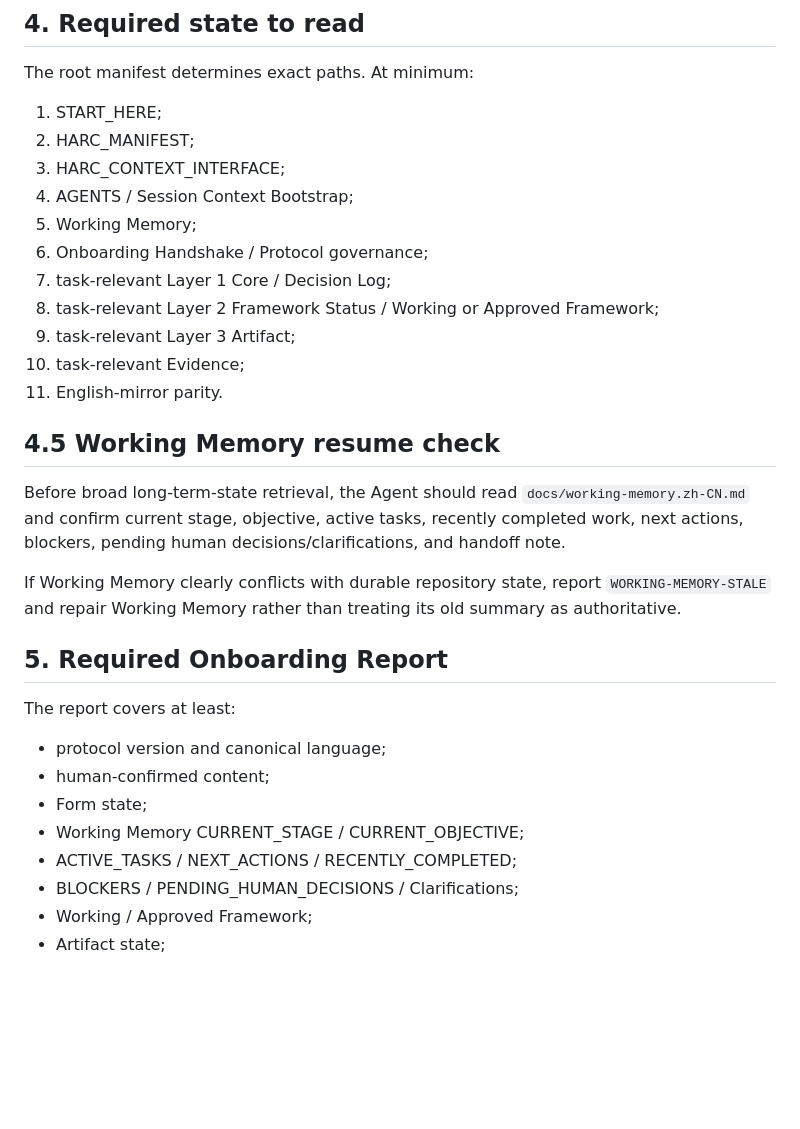
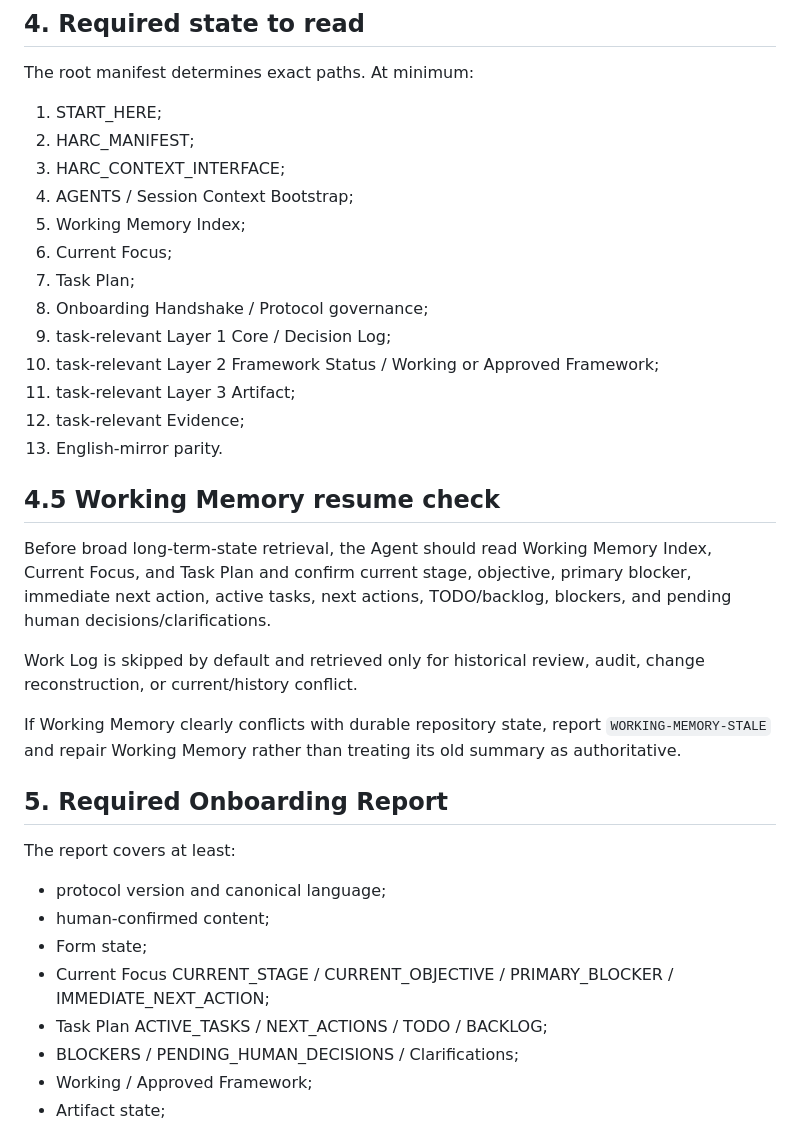
Before and after one commit to ChongLiuPhil/AI-Assisted-Human-Inquiry-and-Creation-Protocol, a Markdown page: protocol/ONBOARDING_HANDSHAKE.md, the part around the change. Drawn GitHub-style; blank space fills up the shorter version.

Commit message:
protocol: modularize onboarding handshake

```diff
--- a/protocol/ONBOARDING_HANDSHAKE.md
+++ b/protocol/ONBOARDING_HANDSHAKE.md
@@ -46,17 +46,21 @@ The root manifest determines exact paths. At minimum:
 2. HARC_MANIFEST;
 3. HARC_CONTEXT_INTERFACE;
 4. AGENTS / Session Context Bootstrap;
-5. Working Memory;
-6. Onboarding Handshake / Protocol governance;
-7. task-relevant Layer 1 Core / Decision Log;
-8. task-relevant Layer 2 Framework Status / Working or Approved Framework;
-9. task-relevant Layer 3 Artifact;
-10. task-relevant Evidence;
-11. English-mirror parity.
+5. Working Memory Index;
+6. Current Focus;
+7. Task Plan;
+8. Onboarding Handshake / Protocol governance;
+9. task-relevant Layer 1 Core / Decision Log;
+10. task-relevant Layer 2 Framework Status / Working or Approved Framework;
+11. task-relevant Layer 3 Artifact;
+12. task-relevant Evidence;
+13. English-mirror parity.
 
 ## 4.5 Working Memory resume check
 
-Before broad long-term-state retrieval, the Agent should read `docs/working-memory.zh-CN.md` and confirm current stage, objective, active tasks, recently completed work, next actions, blockers, pending human decisions/clarifications, and handoff note.
+Before broad long-term-state retrieval, the Agent should read Working Memory Index, Current Focus, and Task Plan and confirm current stage, objective, primary blocker, immediate next action, active tasks, next actions, TODO/backlog, blockers, and pending human decisions/clarifications.
+
+Work Log is skipped by default and retrieved only for historical review, audit, change reconstruction, or current/history conflict.
 
 If Working Memory clearly conflicts with durable repository state, report `WORKING-MEMORY-STALE` and repair Working Memory rather than treating its old summary as authoritative.
 
@@ -67,8 +71,8 @@ The report covers at least:
 - protocol version and canonical language;
 - human-confirmed content;
 - Form state;
-- Working Memory CURRENT_STAGE / CURRENT_OBJECTIVE;
-- ACTIVE_TASKS / NEXT_ACTIONS / RECENTLY_COMPLETED;
+- Current Focus CURRENT_STAGE / CURRENT_OBJECTIVE / PRIMARY_BLOCKER / IMMEDIATE_NEXT_ACTION;
+- Task Plan ACTIVE_TASKS / NEXT_ACTIONS / TODO / BACKLOG;
 - BLOCKERS / PENDING_HUMAN_DECISIONS / Clarifications;
 - Working / Approved Framework;
 - Artifact state;
```
